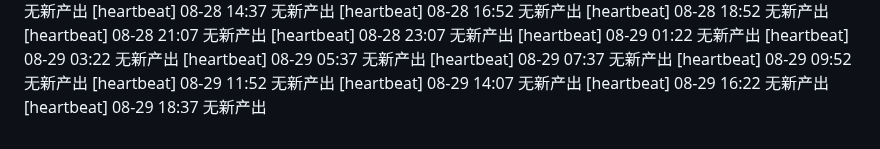
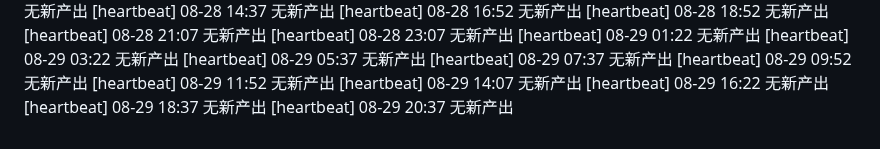
Before and after one commit to FOURTEEN1416/psd-framework, a Markdown page: reports/supervisor-log.md, the part around the change. Drawn GitHub-style.

Commit message:
chore(supervisor): 巡检 08-29 20:37 —— 日志更新

```diff
--- a/reports/supervisor-log.md
+++ b/reports/supervisor-log.md
@@ -92,3 +92,4 @@
 [heartbeat] 08-29 14:07 无新产出
 [heartbeat] 08-29 16:22 无新产出
 [heartbeat] 08-29 18:37 无新产出
+[heartbeat] 08-29 20:37 无新产出
```
